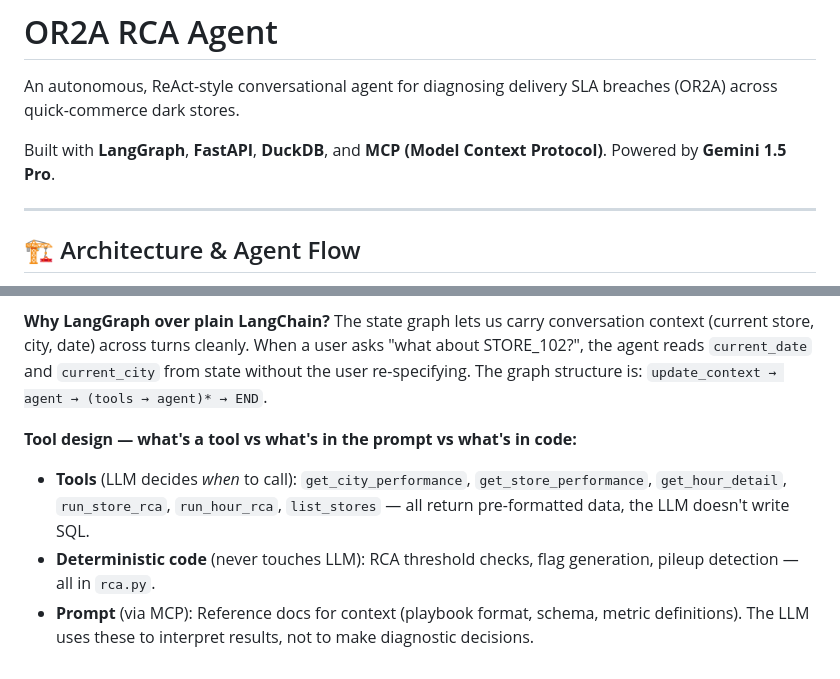
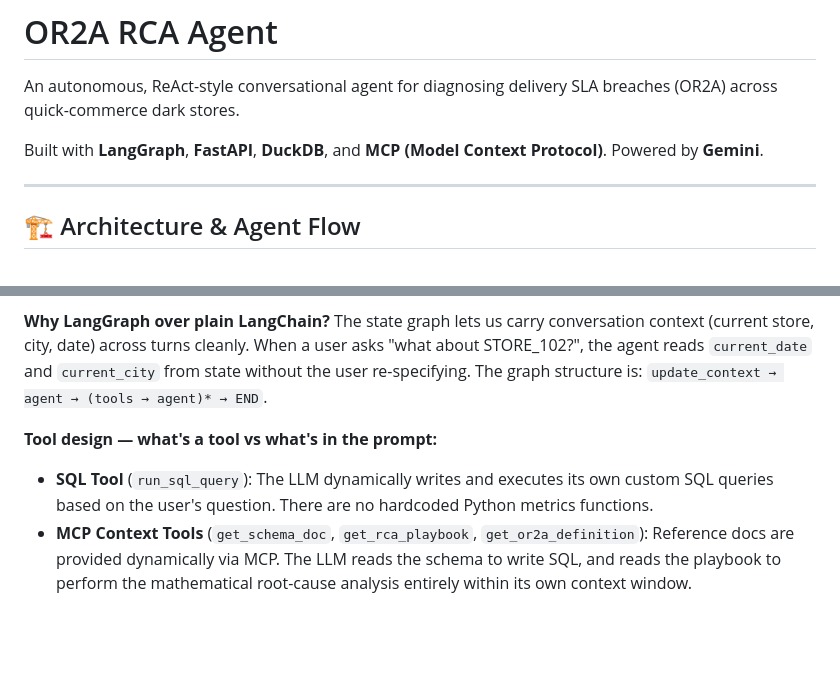
Before and after one commit to rohhitsingh19/RCA-assignment, a Markdown page: README.md, 2 parts joined by grey strips. GitHub-like rendering; blank space fills up the shorter version.

```diff
--- a/README.md
+++ b/README.md
@@ -2,7 +2,7 @@
 
 An autonomous, ReAct-style conversational agent for diagnosing delivery SLA breaches (OR2A) across quick-commerce dark stores.
 
-Built with **LangGraph**, **FastAPI**, **DuckDB**, and **MCP (Model Context Protocol)**. Powered by **Gemini 1.5 Pro**.
+Built with **LangGraph**, **FastAPI**, **DuckDB**, and **MCP (Model Context Protocol)**. Powered by **Gemini**.
 
 ---
 
@@ -129,7 +129,6 @@ The three reference documents (Schema, RCA Playbook, and OR2A definition) are no
 
 **Why LangGraph over plain LangChain?** The state graph lets us carry conversation context (current store, city, date) across turns cleanly. When a user asks "what about STORE_102?", the agent reads `current_date` and `current_city` from state without the user re-specifying. The graph structure is: `update_context → agent → (tools → agent)* → END`.
 
-**Tool design — what's a tool vs what's in the prompt vs what's in code:**
-- **Tools** (LLM decides *when* to call): `get_city_performance`, `get_store_performance`, `get_hour_detail`, `run_store_rca`, `run_hour_rca`, `list_stores` — all return pre-formatted data, the LLM doesn't write SQL.
-- **Deterministic code** (never touches LLM): RCA threshold checks, flag generation, pileup detection — all in `rca.py`.
-- **Prompt** (via MCP): Reference docs for context (playbook format, schema, metric definitions). The LLM uses these to interpret results, not to make diagnostic decisions.
+**Tool design — what's a tool vs what's in the prompt:**
+- **SQL Tool** (`run_sql_query`): The LLM dynamically writes and executes its own custom SQL queries based on the user's question. There are no hardcoded Python metrics functions.
+- **MCP Context Tools** (`get_schema_doc`, `get_rca_playbook`, `get_or2a_definition`): Reference docs are provided dynamically via MCP. The LLM reads the schema to write SQL, and reads the playbook to perform the mathematical root-cause analysis entirely within its own context window.
```
